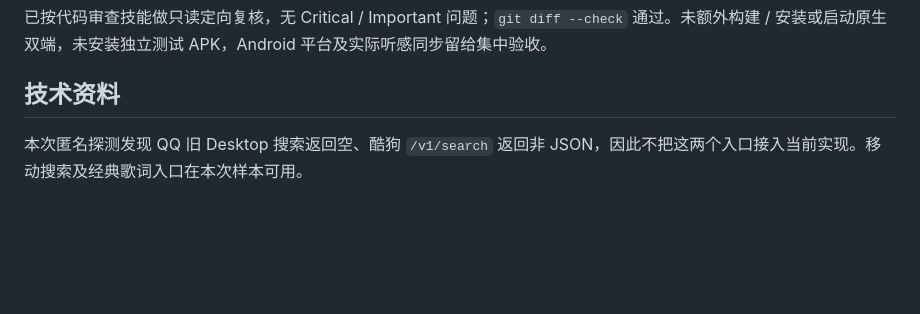
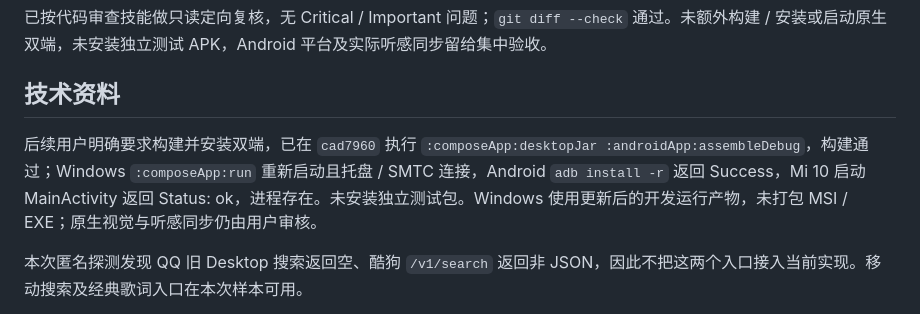
Before and after one commit to keno80/RxPlayer, a Markdown page: docs/technical/2026-11-06-lyrics-sources.md, the part around the change. GitHub-like rendering; blank space fills up the shorter version.

```diff
--- a/docs/technical/2026-11-06-lyrics-sources.md
+++ b/docs/technical/2026-11-06-lyrics-sources.md
@@ -40,6 +40,8 @@ $env:RXPLAYER_METADATA_LIVE_TEST = '1'
 
 ## 技术资料
 
+后续用户明确要求构建并安装双端，已在 `cad7960` 执行 `:composeApp:desktopJar :androidApp:assembleDebug`，构建通过；Windows `:composeApp:run` 重新启动且托盘 / SMTC 连接，Android `adb install -r` 返回 Success，Mi 10 启动 MainActivity 返回 Status: ok，进程存在。未安装独立测试包。Windows 使用更新后的开发运行产物，未打包 MSI / EXE；原生视觉与听感同步仍由用户审核。
+
 本次匿名探测发现 QQ 旧 Desktop 搜索返回空、酷狗 `/v1/search` 返回非 JSON，因此不把这两个入口接入当前实现。移动搜索及经典歌词入口在本次样本可用。
 
 - [Lyricify QQ 接口维护源码](https://github.com/WXRIW/Lyricify-Lyrics-Helper/blob/master/Lyricify.Lyrics.Helper/Providers/Web/QQMusic/Api.cs)：移动搜索协议和返回结构。
```
Also changed, not shown: docs/development-plan.md (+1 -0 lines), docs/progress.md (+1 -0 lines).
